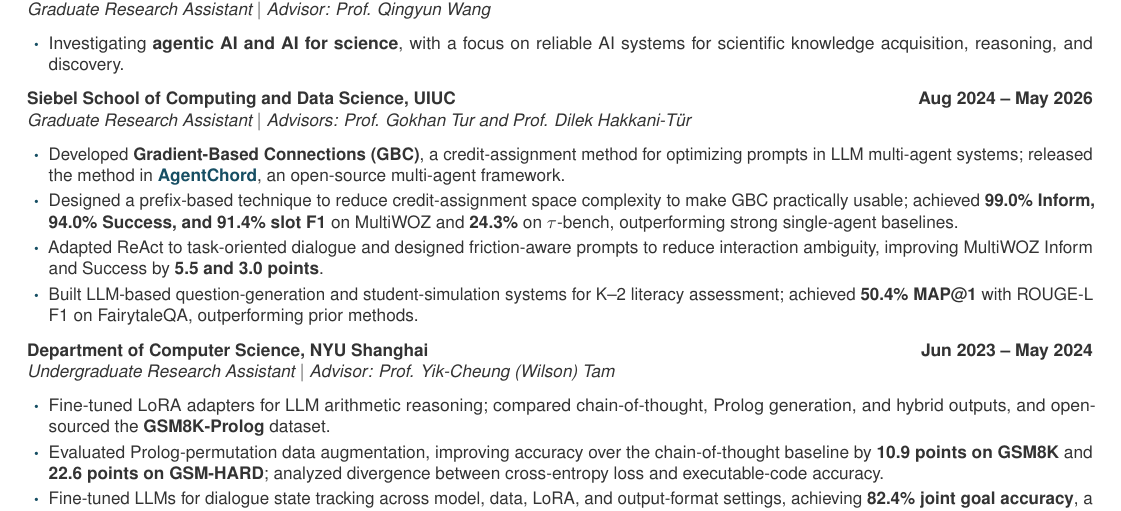
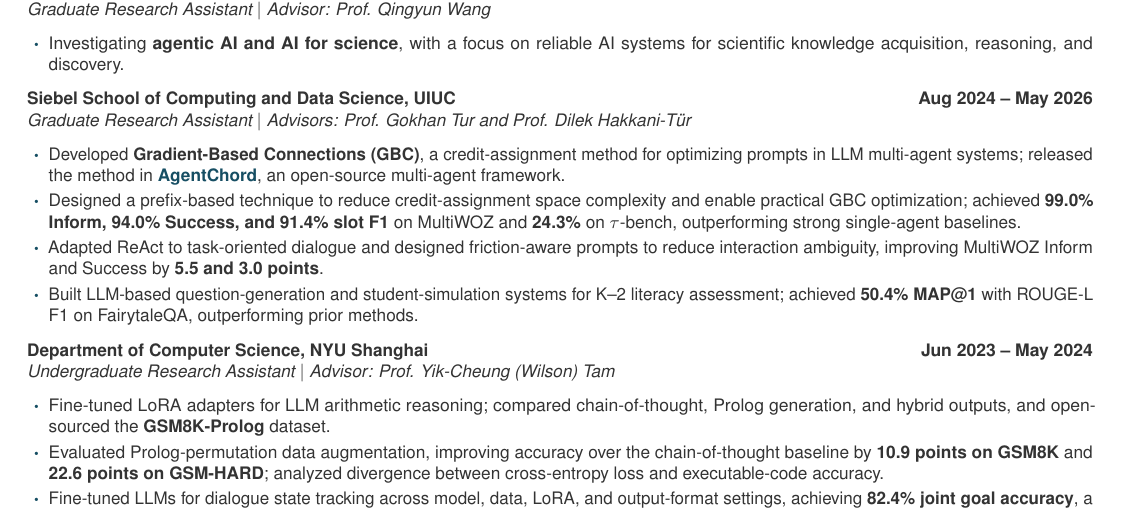
Before and after one commit to yxc-cyber/yxc-cyber.github.io, a LaTeX CV (assets/resume.tex): part of page 1 of 2, cut so that both start at the same text. Compiled offline with pdfLaTeX.

Commit message:
Resume update

```diff
--- a/assets/resume.tex
+++ b/assets/resume.tex
@@ -105,7 +105,7 @@ LLM Agents \enspace$\cdot$\enspace Multi-Agent Systems \enspace$\cdot$\enspace A
               {Graduate Research Assistant $\vert$ Advisors: Prof. Gokhan Tur and Prof. Dilek Hakkani-Tür}{}
 \begin{itemize}
   \item Developed \textbf{Gradient-Based Connections (GBC)}, a credit-assignment method for optimizing prompts in LLM multi-agent systems; released the method in \href{https://github.com/yxc-cyber/AgentChord}{\textbf{AgentChord}}, an open-source multi-agent framework.
-  \item Designed a prefix-based technique to reduce credit-assignment space complexity to make GBC practically usable; achieved \textbf{99.0\% Inform, 94.0\% Success, and 91.4\% slot F1} on MultiWOZ and \textbf{24.3\%} on $\tau$-bench, outperforming strong single-agent baselines.
+  \item Designed a prefix-based technique to reduce credit-assignment space complexity and enable practical GBC optimization; achieved \textbf{99.0\% Inform, 94.0\% Success, and 91.4\% slot F1} on MultiWOZ and \textbf{24.3\%} on $\tau$-bench, outperforming strong single-agent baselines.
   \item Adapted ReAct to task-oriented dialogue and designed friction-aware prompts to reduce interaction ambiguity, improving MultiWOZ Inform and Success by \textbf{5.5 and 3.0 points}.
   \item Built LLM-based question-generation and student-simulation systems for K--2 literacy assessment; achieved \textbf{50.4\% MAP@1} with ROUGE-L F1 on FairytaleQA, outperforming prior methods.
 \end{itemize}
```
Also changed, not shown: assets/resume.pdf, 3 other files.
